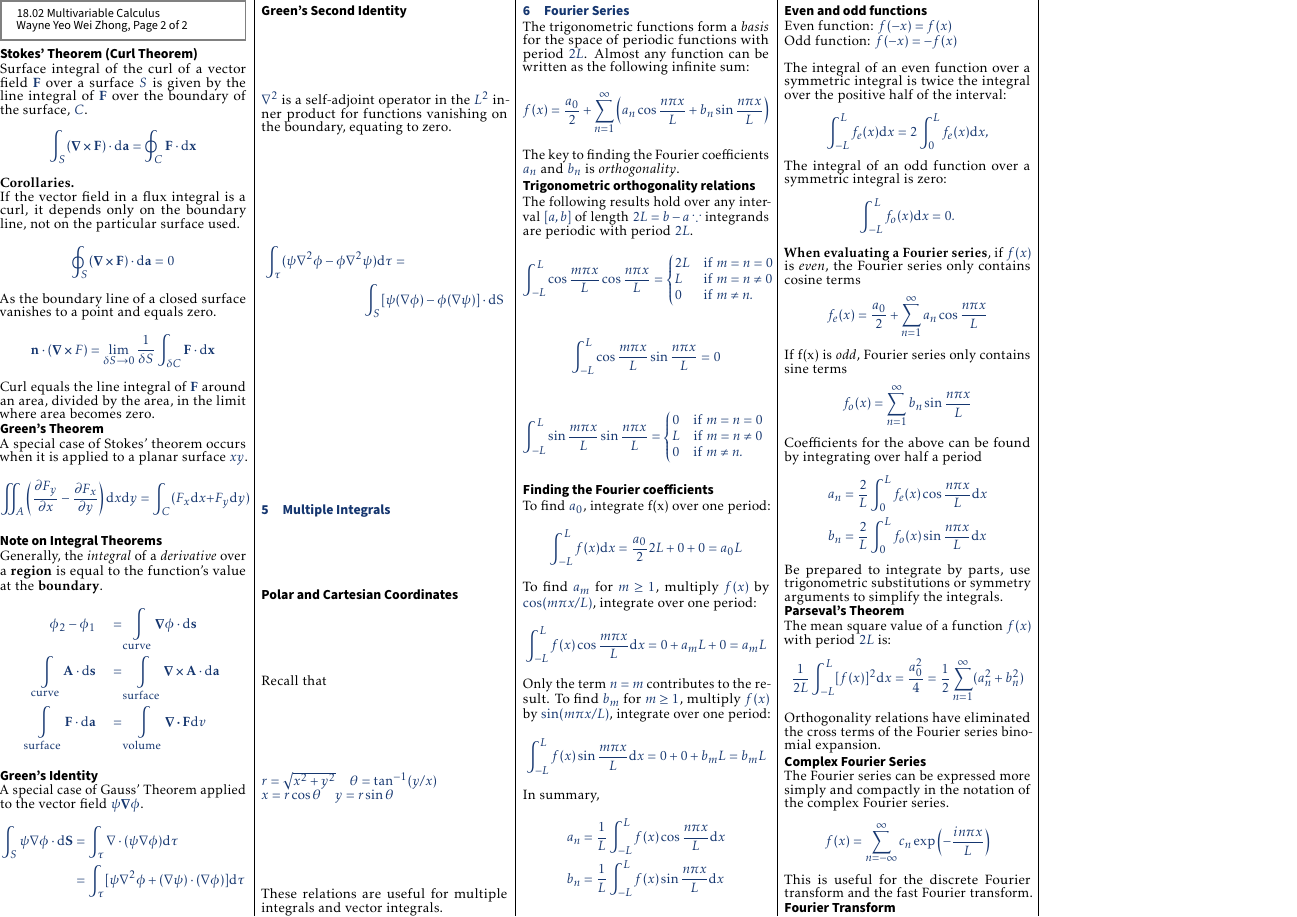
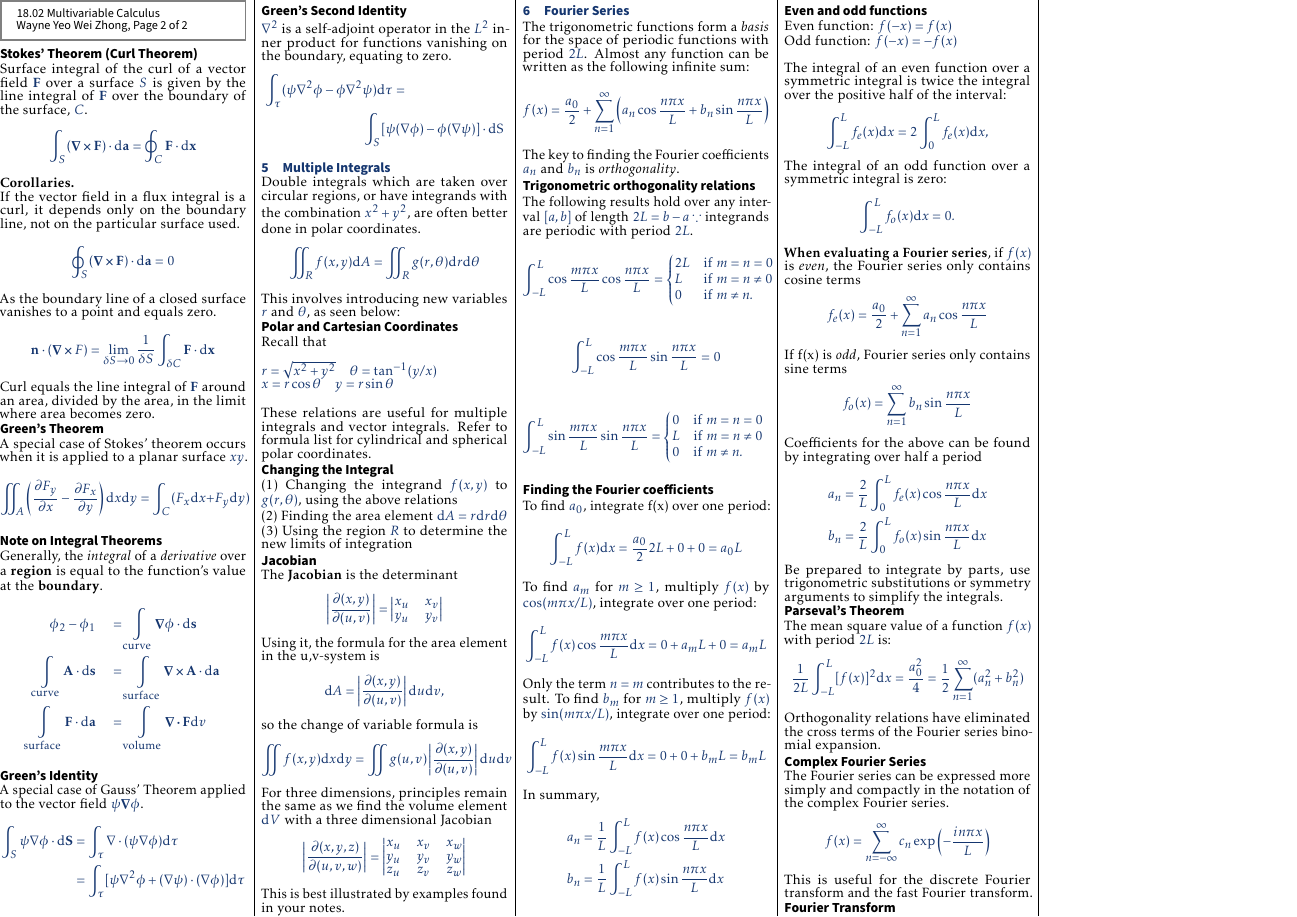
Before and after one commit to fishnsotong/handouts, a LaTeX document (18-02/formulas/sheet.tex, which reads 18-02/formulas/contents/vector_calc.tex): page 2 of 2. Compiled offline with pdfLaTeX.

Commit message:
added change of variable stuff

```diff
--- a/18-02/formulas/contents/vector_calc.tex
+++ b/18-02/formulas/contents/vector_calc.tex
@@ -216,6 +216,13 @@ $\nabla^2$ is a self-adjoint operator in the $L^2$ inner product for functions v
 \end{equation*}
 
 \section{Multiple Integrals}
+Double integrals which are taken over circular regions, or have integrands with the combination $x^2 + y^2$,
+are often better done in polar coordinates.
+\begin{equation*}
+    \iint_R f(x,y)\differential A = \iint_R g(r,\theta)\differential r \differential \theta
+\end{equation*}
+
+This involves introducing new variables $r$ and $\theta$, as seen below:
 \subsection*{Polar and Cartesian Coordinates}
 Recall that
 \vspace{\baselineskip}
@@ -224,4 +231,33 @@ $r = \sqrt{x^2 + y^2} \quad \theta = \tan^{-1} (y/x)$ \\
 $x = r \cos \theta \quad y = r \sin \theta$
 \vspace{\baselineskip}
 
-These relations are useful for multiple integrals and vector integrals.
+These relations are useful for multiple integrals and vector integrals. Refer to formula list
+for cylindrical and spherical polar coordinates.
+
+\subsection*{Changing the Integral}
+
+(1) Changing the integrand $f(x,y)$ to $g(r,\theta)$, using the above relations
+
+(2) Finding the area element $\differential A = r \differential r \differential \theta$
+
+(3) Using the region $R$ to determine the new limits of integration
+
+\subsection*{Jacobian}
+
+The \textbf{Jacobian} is the determinant
+\begin{equation*}
+    \left| \pdv{(x,y)}{(u,v)} \right| = \begin{vmatrix} x_u & x_v  \\ y_u & y_v \end{vmatrix}
+\end{equation*}
+Using it, the formula for the area element in the u,v-system is
+\begin{equation*}
+    \differential A = \left| \pdv{(x,y)}{(u,v)} \right| \differential u \differential v,
+\end{equation*}
+so the change of variable formula is
+\begin{equation*}
+    \iint f(x,y)\differential x \differential y = \iint g(u,v) \left| \pdv{(x,y)}{(u,v)} \right| \differential u \differential v
+\end{equation*}
+For three dimensions, principles remain the same as we find the volume element $\differential V$ with a three dimensional Jacobian
+\begin{equation*}
+    \left| \pdv{(x,y,z)}{(u,v,w)} \right| = \begin{vmatrix} x_u & x_v & x_w \\ y_u & y_v & y_w \\ z_u  & z_v & z_w \end{vmatrix}
+\end{equation*}
+This is best illustrated by examples found in your notes.
```
